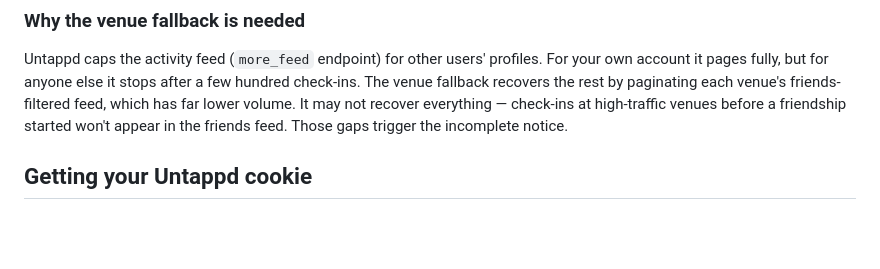
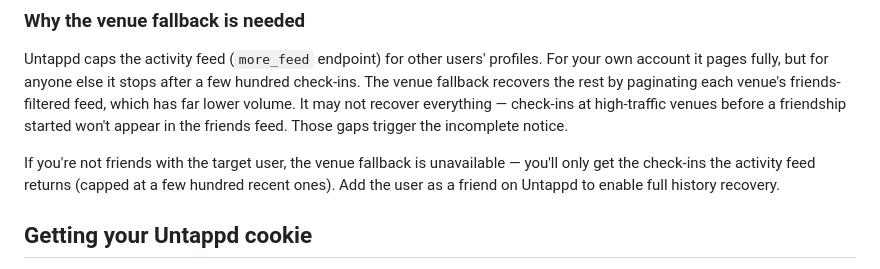
Before and after one commit to ahobsonsayers/untrakkd, a Markdown page: README.md, the part around the change. GitHub-like rendering; blank space fills up the shorter version.

Commit message:
Document non-friend limitation in README

```diff
--- a/README.md
+++ b/README.md
@@ -32,6 +32,8 @@ Built with [FastAPI](https://fastapi.tiangolo.com/), [Scrapling](https://github.
 ### Why the venue fallback is needed
 
 Untappd caps the activity feed (`more_feed` endpoint) for other users' profiles. For your own account it pages fully, but for anyone else it stops after a few hundred check-ins. The venue fallback recovers the rest by paginating each venue's friends-filtered feed, which has far lower volume. It may not recover everything — check-ins at high-traffic venues before a friendship started won't appear in the friends feed. Those gaps trigger the incomplete notice.
+
+If you're not friends with the target user, the venue fallback is unavailable — you'll only get the check-ins the activity feed returns (capped at a few hundred recent ones). Add the user as a friend on Untappd to enable full history recovery.
 
 ## Getting your Untappd cookie
 
```
